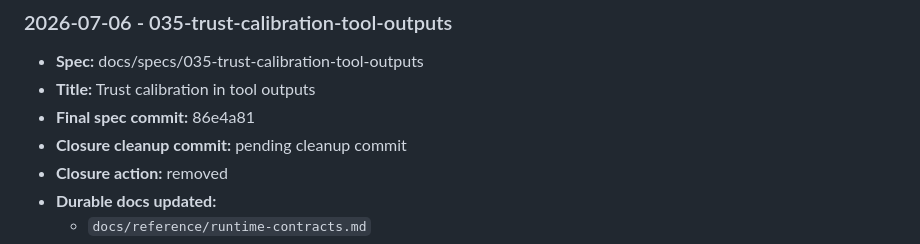
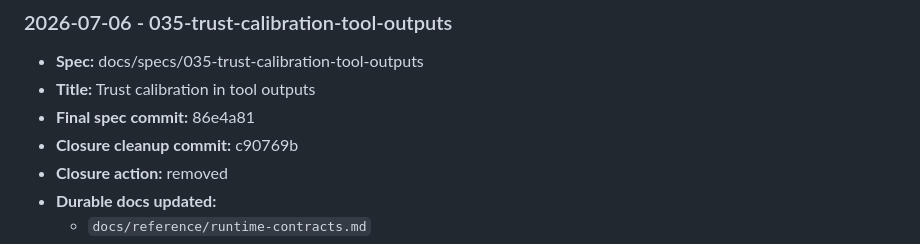
Before and after one commit to Auriora/agent-workbench, a Markdown page: docs/history/spec-closure-log.md, the part around the change. Drawn GitHub-style.

```diff
--- a/docs/history/spec-closure-log.md
+++ b/docs/history/spec-closure-log.md
@@ -156,7 +156,7 @@ name their own final pre-removal tree commits.
 - **Spec:** docs/specs/035-trust-calibration-tool-outputs
 - **Title:** Trust calibration in tool outputs
 - **Final spec commit:** 86e4a81
-- **Closure cleanup commit:** pending cleanup commit
+- **Closure cleanup commit:** c90769b
 - **Closure action:** removed
 - **Durable docs updated:**
   - `docs/reference/runtime-contracts.md`
```
Also changed, not shown: docs/history/spec-archive-index.md (+1 -1 lines).
